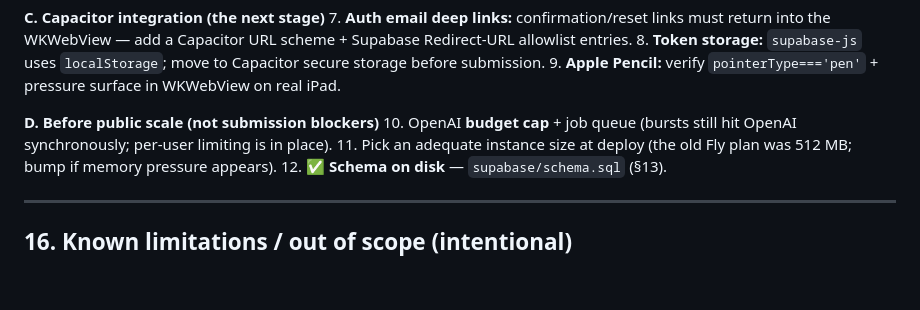
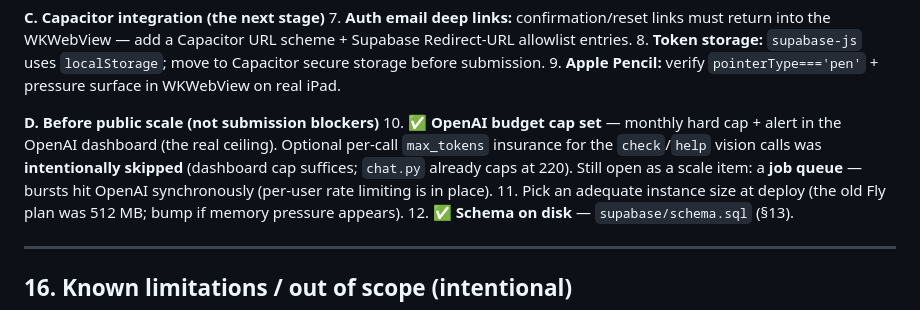
Before and after one commit to ryanli0070/EuraAI, a Markdown page: HANDOFF.md, the part around the change. Rendered like a GitHub page; blank space fills up the shorter version.

Commit message:
docs(handoff): budget cap done (OpenAI dashboard); max_tokens insurance skipped by choice
Closes the production-readiness checklist — only the iOS-delivery ticket remains.

Co-Authored-By: Claude Opus 4.8 <noreply@anthropic.com>

```diff
--- a/HANDOFF.md
+++ b/HANDOFF.md
@@ -275,7 +275,7 @@ Smoke-tested 2026-05-30 against the live project with a **real ES256 access toke
 9. **Apple Pencil:** verify `pointerType==='pen'` + pressure surface in WKWebView on real iPad.
 
 **D. Before public scale (not submission blockers)**
-10. OpenAI **budget cap** + job queue (bursts still hit OpenAI synchronously; per-user limiting is in place).
+10. ✅ **OpenAI budget cap set** — monthly hard cap + alert in the OpenAI dashboard (the real ceiling). Optional per-call `max_tokens` insurance for the `check`/`help` vision calls was **intentionally skipped** (dashboard cap suffices; `chat.py` already caps at 220). Still open as a scale item: a **job queue** — bursts hit OpenAI synchronously (per-user rate limiting is in place).
 11. Pick an adequate instance size at deploy (the old Fly plan was 512 MB; bump if memory pressure appears).
 12. ✅ **Schema on disk** — `supabase/schema.sql` (§13).
 
```
